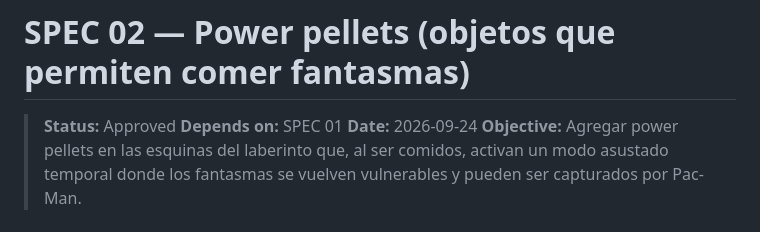
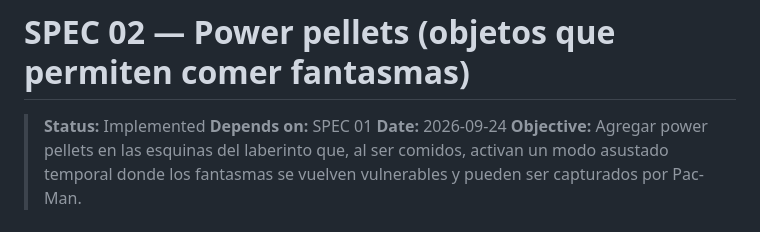
Before and after one commit to JohnRiverDev/pacman-opencode, a Markdown page: specs/02-power-pellets.md, the part around the change. Drawn GitHub-style.

```diff
--- a/specs/02-power-pellets.md
+++ b/specs/02-power-pellets.md
@@ -1,6 +1,6 @@
 # SPEC 02 — Power pellets (objetos que permiten comer fantasmas)
 
-> **Status:** Approved
+> **Status:** Implemented
 > **Depends on:** SPEC 01
 > **Date:** 2026-09-24
 > **Objective:** Agregar power pellets en las esquinas del laberinto que, al ser comidos, activan un modo asustado temporal donde los fantasmas se vuelven vulnerables y pueden ser capturados por Pac-Man.
```
Also changed, not shown: specs/01-ghosts-classic-ai.md (+1 -1 lines).
